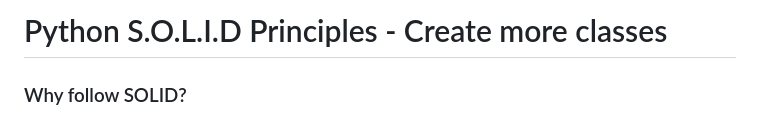
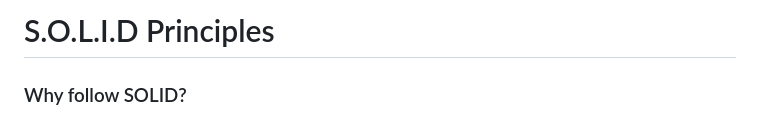
Before and after one commit to Rustam-Z/senior-python-engineer, a Markdown page: solid/README.md, the part around the change. Drawn GitHub-style.

Commit message:
Update README to reflect S.O.L.I.D principles

```diff
--- a/solid/README.md
+++ b/solid/README.md
@@ -1,4 +1,4 @@
-# Python S.O.L.I.D Principles - Create more classes
+# S.O.L.I.D Principles
 
 ### Why follow SOLID?
 - Some problems without SOLID
```
